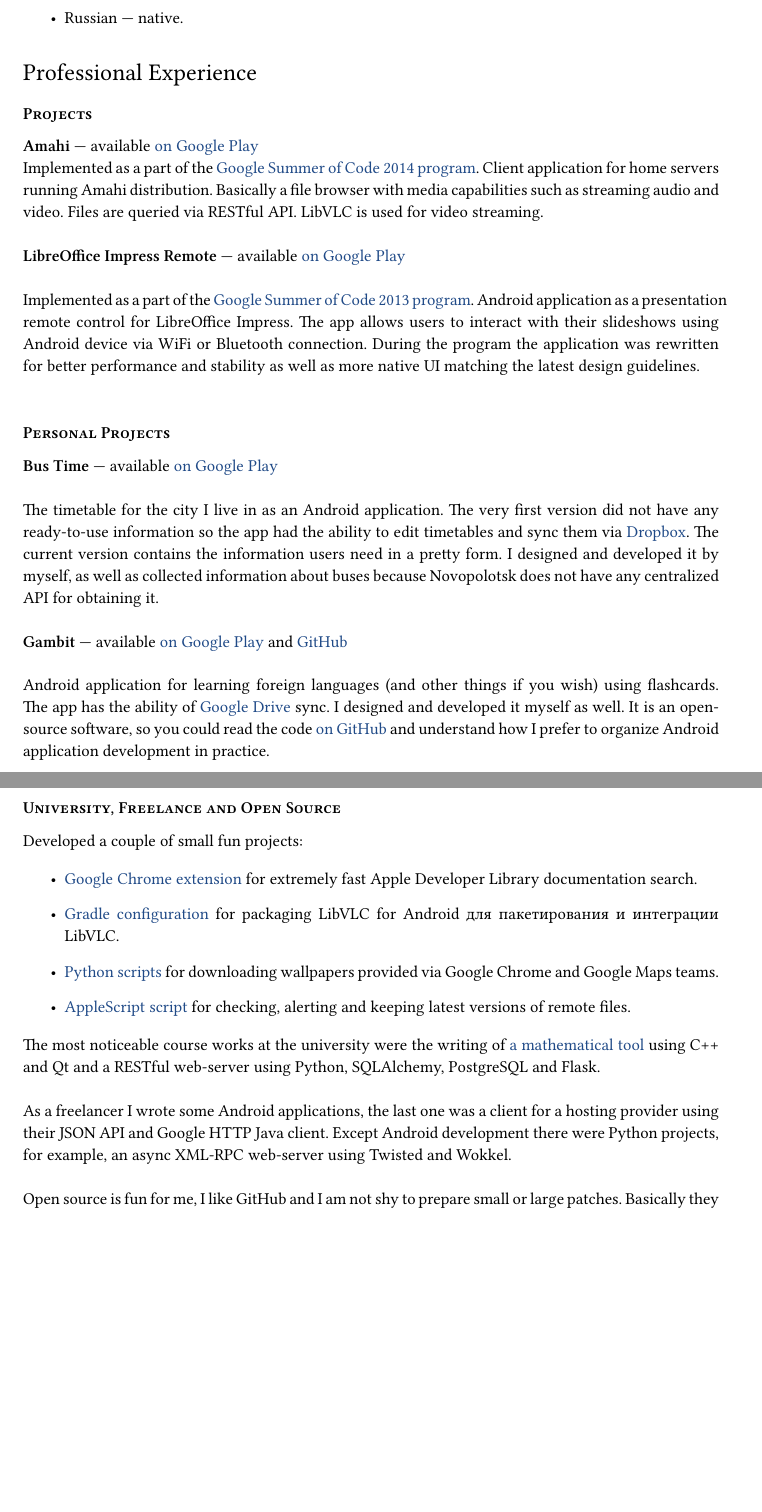
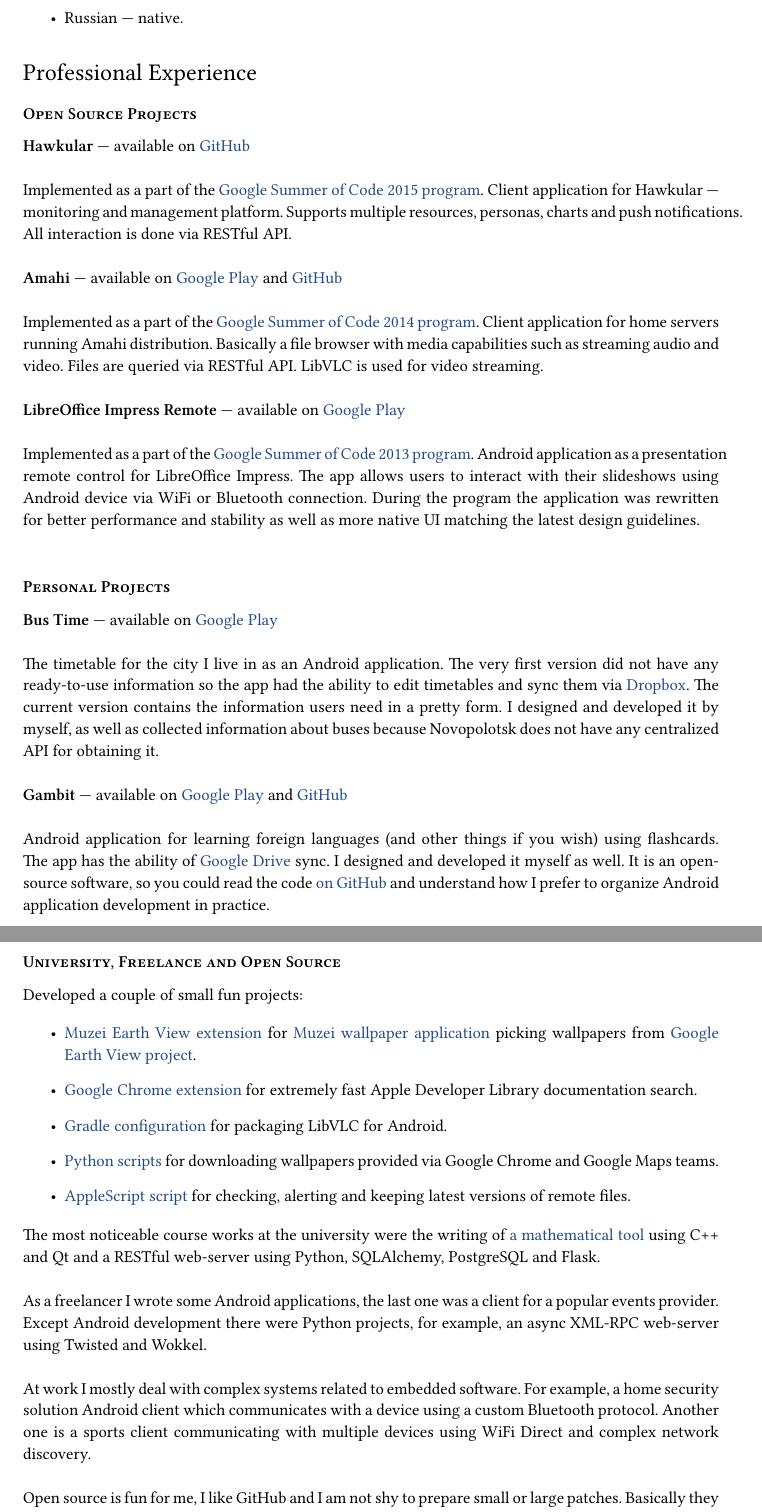
Before and after one commit to arturdryomov/cv, a LaTeX document (english.tex): two parts of pages 2 and 3 of 3 before the commit and two parts of pages 2 and 3 of 4 after it, joined at a grey line, cut so that both start at the same text, the shorter picture padded with empty space. Compiled offline with XeLaTeX.

Commit message:
Update english version.

```diff
--- a/english.tex
+++ b/english.tex
@@ -99,16 +99,24 @@
 
   \section*{Professional Experience}
 
-    \subsection*{Projects}
+    \subsection*{Open Source Projects}
 
-      \textbf{Amahi}~--- available \href{https://play.google.com/store/apps/details?id=org.amahi.anywhere}{on Google Play}
+      \textbf{Hawkular}~--- available on \href{https://github.com/hawkular/hawkular-android-client}{GitHub} \\
+
+        Implemented as a part of the \href{https://developers.google.com/open-source/soc}{Google Summer of Code 2015 program}.
+        Client application for Hawkular~--- monitoring and management platform.
+        Supports multiple resources, personas, charts and push notifications.
+        All interaction is done via RESTful API. \\
+
+      \textbf{Amahi}~--- available on \href{https://play.google.com/store/apps/details?id=org.amahi.anywhere}{Google Play}
+        and \href{https://github.com/amahi/android}{GitHub} \\
 
         Implemented as a part of the \href{https://developers.google.com/open-source/soc}{Google Summer of Code 2014 program}.
         Client application for home servers running Amahi distribution.
         Basically a file browser with media capabilities such as streaming audio and video.
         Files are queried via RESTful API. LibVLC is used for video streaming. \\
 
-      \textbf{LibreOffice Impress Remote}~--- available \href{https://play.google.com/store/apps/details?id=org.libreoffice.impressremote}{on Google Play} \\
+      \textbf{LibreOffice Impress Remote}~--- available on \href{https://play.google.com/store/apps/details?id=org.libreoffice.impressremote}{Google Play} \\
 
         Implemented as a part of the \href{https://developers.google.com/open-source/soc}{Google Summer of Code 2013 program}.
         Android application as a presentation remote control for LibreOffice Impress.
@@ -119,7 +127,7 @@
 
     \subsection*{Personal Projects}
 
-      \textbf{Bus Time}~--- available \href{https://play.google.com/store/apps/details?id=ru.ming13.bustime}{on Google Play} \\
+      \textbf{Bus Time}~--- available on \href{https://play.google.com/store/apps/details?id=ru.ming13.bustime}{Google Play} \\
 
         The timetable for the city I live in as an Android application.
         The very first version did not have any ready-to-use information so the app
@@ -129,7 +137,7 @@
         it by myself, as well as collected information about buses because Novopolotsk
         does not have any centralized API for obtaining it. \\
 
-      \textbf{Gambit}~--- available \href{https://play.google.com/store/apps/details?id=ru.ming13.gambit}{on Google Play}
+      \textbf{Gambit}~--- available on \href{https://play.google.com/store/apps/details?id=ru.ming13.gambit}{Google Play}
         and \href{https://github.com/ming13/gambit}{GitHub} \\
 
         Android application for learning foreign languages
@@ -148,12 +156,15 @@
 
       \begin{itemize}
 
-        \item \href{для://github.com/ming13/apple-developer-library-search-extensions}{Google Chrome extension}
+        \item \href{https://github.com/ming13/muzei-earth-view}{Muzei Earth View extension}
+          for \href{http://www.muzei.co/}{Muzei wallpaper application} picking wallpapers
+          from \href{http://earthview.withgoogle.com/}{Google Earth View project}.
+
+        \item \href{https://github.com/ming13/apple-developer-library-search-extensions}{Google Chrome extension}
           for extremely fast Apple Developer Library documentation search.
 
         \item \href{https://github.com/ming13/libvlc-android}{Gradle configuration}
-          for packaging LibVLC for Android
-          для пакетирования и интеграции LibVLC.
+          for packaging LibVLC for Android.
 
         \item \href{https://github.com/ming13/google-wallpaper-downloaders}{Python scripts}
           for downloading wallpapers provided via Google Chrome and Google Maps teams.
@@ -169,10 +180,15 @@
       SQLAlchemy, PostgreSQL and Flask. \\
 
       As a freelancer I wrote some Android applications, the last one was
-      a client for a hosting provider using their JSON API
-      and Google HTTP Java client.
+      a client for a popular events provider.
       Except Android development there were Python projects, for example,
       an async XML-RPC web-server using Twisted and Wokkel. \\
+
+      At work I mostly deal with complex systems related to embedded software.
+      For example, a home security solution Android client which communicates
+      with a device using a custom Bluetooth protocol. Another one is
+      a sports client communicating with multiple devices using WiFi Direct
+      and complex network discovery. \\
 
       Open source is fun for me, I like GitHub and I am not shy to prepare
       small or large patches. Basically they are just refactoring like
```
Also changed, not shown: english.tex (2 more changed lines).
